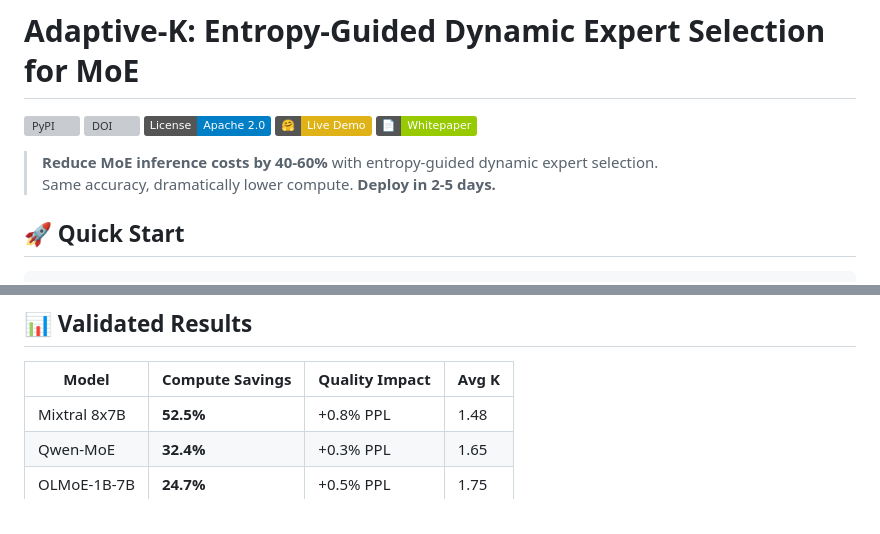
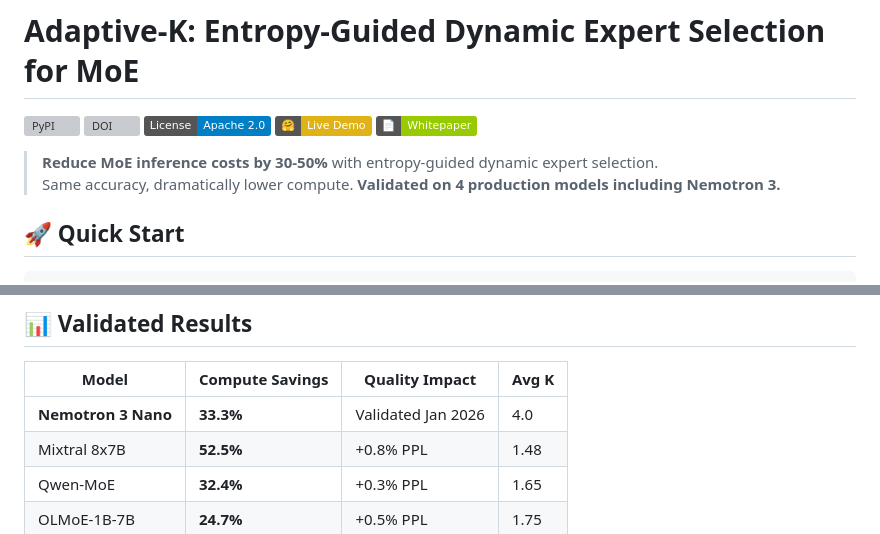
Before and after one commit to Gabrobals/sbm-efficient, a Markdown page: README.md, 2 parts joined by grey strips. Drawn GitHub-style; badges without logos; grey boxes are pictures that could not be loaded.

```diff
--- a/README.md
+++ b/README.md
@@ -6,8 +6,8 @@
 [![Demo](https://img.shields.io/badge/🤗-Live%20Demo-yellow)](https://huggingface.co/spaces/Gabrobals/adaptive-k-demo)
 [![Whitepaper](https://img.shields.io/badge/📄-Whitepaper-green)](https://adaptive-k.vercel.app/whitepaper-extended.html)
 
-> **Reduce MoE inference costs by 40-60%** with entropy-guided dynamic expert selection.
-> Same accuracy, dramatically lower compute. **Deploy in 2-5 days.**
+> **Reduce MoE inference costs by 30-50%** with entropy-guided dynamic expert selection.
+> Same accuracy, dramatically lower compute. **Validated on 4 production models including Nemotron 3.**
 
 ## 🚀 Quick Start
 
@@ -29,6 +29,7 @@ print(f"Compute savings: {metrics.compute_savings:.1%}")
 
 | Model | Compute Savings | Quality Impact | Avg K |
 |-------|-----------------|----------------|-------|
+| **Nemotron 3 Nano** | **33.3%** | Validated Jan 2026 | 4.0 |
 | Mixtral 8x7B | **52.5%** | +0.8% PPL | 1.48 |
 | Qwen-MoE | **32.4%** | +0.3% PPL | 1.65 |
 | OLMoE-1B-7B | **24.7%** | +0.5% PPL | 1.75 |
```
Also changed, not shown: EXECUTIVE_SUMMARY.md (+6 -0 lines), outreach/cerebras/ADAPTIVE_K_CEREBRAS_WHITEPAPER.md (+1 -1 lines).
